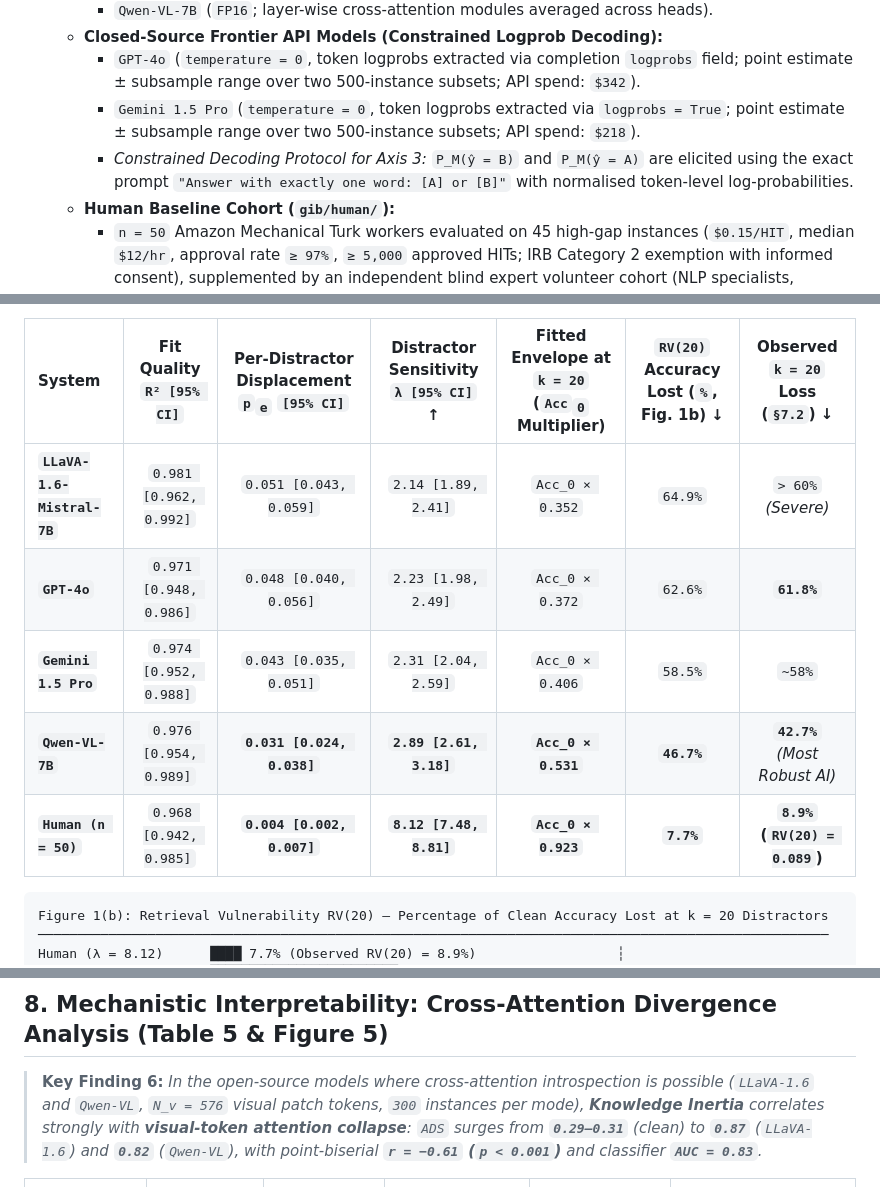
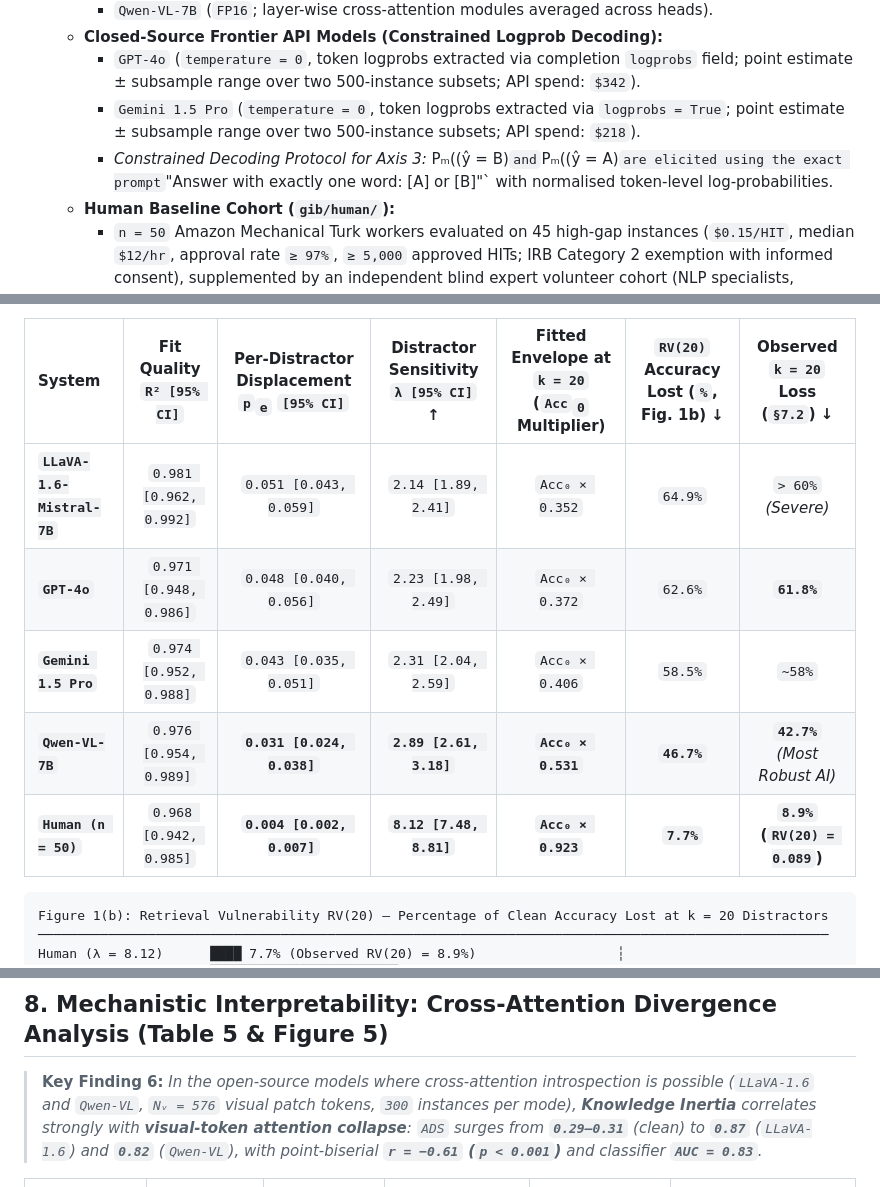
Before and after one commit to Basavarajearlybird/The-Illusion-of-Grounding, a Markdown page: README.md, 3 parts joined by grey strips. Rendered like a GitHub page.

````diff
--- a/README.md
+++ b/README.md
@@ -211,7 +211,7 @@ Here, **Δ** is the embedding distance between a hard-negative distractor and it
   * **Closed-Source Frontier API Models (Constrained Logprob Decoding):**
     * `GPT-4o` (`temperature = 0`, token logprobs extracted via completion `logprobs` field; point estimate ± subsample range over two 500-instance subsets; API spend: `$342`).
     * `Gemini 1.5 Pro` (`temperature = 0`, token logprobs extracted via `logprobs = True`; point estimate ± subsample range over two 500-instance subsets; API spend: `$218`).
-    * *Constrained Decoding Protocol for Axis 3:* `P_M(ŷ = B)` and `P_M(ŷ = A)` are elicited using the exact prompt `"Answer with exactly one word: [A] or [B]"` with normalised token-level log-probabilities.
+    * *Constrained Decoding Protocol for Axis 3:* Pₘ((ŷ = B)` and `Pₘ((ŷ = A)` are elicited using the exact prompt `"Answer with exactly one word: [A] or [B]"` with normalised token-level log-probabilities.
   * **Human Baseline Cohort (`gib/human/`):**
     * `n = 50` Amazon Mechanical Turk workers evaluated on 45 high-gap instances (`$0.15/HIT`, median `$12/hr`, approval rate `≥ 97%`, `≥ 5,000` approved HITs; IRB Category 2 exemption with informed consent), supplemented by an independent blind expert volunteer cohort (NLP specialists, computer vision researchers, cognitive scientists, and a generalist).
 * **Compute & Statistical Rigor (`gib/eval/metrics/`):**
@@ -264,11 +264,11 @@ R_agg × 100
 
 | System | Fit Quality `R² [95% CI]` | Per-Distractor Displacement `p`<sub>`e`</sub> `[95% CI]` | Distractor Sensitivity `λ [95% CI]` ↑ | Fitted Envelope at `k = 20` (`Acc`<sub>`0`</sub> Multiplier) | `RV(20)` Accuracy Lost (`%`, Fig. 1b) ↓ | Observed `k = 20` Loss (`§7.2`) ↓ |
 | :--- | :---: | :---: | :---: | :---: | :---: | :---: |
-| **`LLaVA-1.6-Mistral-7B`** | `0.981 [0.962, 0.992]` | `0.051 [0.043, 0.059]` | `2.14 [1.89, 2.41]` | `Acc_0 × 0.352` | `64.9%` | `> 60%` *(Severe)* |
-| **`GPT-4o`** | `0.971 [0.948, 0.986]` | `0.048 [0.040, 0.056]` | `2.23 [1.98, 2.49]` | `Acc_0 × 0.372` | `62.6%` | **`61.8%`** |
-| **`Gemini 1.5 Pro`** | `0.974 [0.952, 0.988]` | `0.043 [0.035, 0.051]` | `2.31 [2.04, 2.59]` | `Acc_0 × 0.406` | `58.5%` | `~58%` |
-| **`Qwen-VL-7B`** | `0.976 [0.954, 0.989]` | **`0.031 [0.024, 0.038]`** | **`2.89 [2.61, 3.18]`** | **`Acc_0 × 0.531`** | **`46.7%`** | **`42.7%`** *(Most Robust AI)* |
-| **`Human (n = 50)`** | `0.968 [0.942, 0.985]` | **`0.004 [0.002, 0.007]`** | **`8.12 [7.48, 8.81]`** | **`Acc_0 × 0.923`** | **`7.7%`** | **`8.9%` (`RV(20) = 0.089`)** |
+| **`LLaVA-1.6-Mistral-7B`** | `0.981 [0.962, 0.992]` | `0.051 [0.043, 0.059]` | `2.14 [1.89, 2.41]` | `Acc₀ × 0.352` | `64.9%` | `> 60%` *(Severe)* |
+| **`GPT-4o`** | `0.971 [0.948, 0.986]` | `0.048 [0.040, 0.056]` | `2.23 [1.98, 2.49]` | `Acc₀ × 0.372` | `62.6%` | **`61.8%`** |
+| **`Gemini 1.5 Pro`** | `0.974 [0.952, 0.988]` | `0.043 [0.035, 0.051]` | `2.31 [2.04, 2.59]` | `Acc₀ × 0.406` | `58.5%` | `~58%` |
+| **`Qwen-VL-7B`** | `0.976 [0.954, 0.989]` | **`0.031 [0.024, 0.038]`** | **`2.89 [2.61, 3.18]`** | **`Acc₀ × 0.531`** | **`46.7%`** | **`42.7%`** *(Most Robust AI)* |
+| **`Human (n = 50)`** | `0.968 [0.942, 0.985]` | **`0.004 [0.002, 0.007]`** | **`8.12 [7.48, 8.81]`** | **`Acc₀ × 0.923`** | **`7.7%`** | **`8.9%` (`RV(20) = 0.089`)** |
 
 ```text
 Figure 1(b): Retrieval Vulnerability RV(20) — Percentage of Clean Accuracy Lost at k = 20 Distractors
@@ -383,7 +383,7 @@ Axis 3 (Rel Conf.)  │ ██████████████████
 
 ## 8. Mechanistic Interpretability: Cross-Attention Divergence Analysis (Table 5 & Figure 5)
 
-> **Key Finding 6:** *In the open-source models where cross-attention introspection is possible (`LLaVA-1.6` and `Qwen-VL`, `N_v = 576` visual patch tokens, `300` instances per mode), **Knowledge Inertia** correlates strongly with **visual-token attention collapse**: `ADS` surges from **`0.29–0.31`** (clean) to **`0.87`** (`LLaVA-1.6`) and **`0.82`** (`Qwen-VL`), with point-biserial **`r = −0.61` (`p < 0.001`)** and classifier **`AUC = 0.83`**.*
+> **Key Finding 6:** *In the open-source models where cross-attention introspection is possible (`LLaVA-1.6` and `Qwen-VL`, `Nᵥ = 576` visual patch tokens, `300` instances per mode), **Knowledge Inertia** correlates strongly with **visual-token attention collapse**: `ADS` surges from **`0.29–0.31`** (clean) to **`0.87`** (`LLaVA-1.6`) and **`0.82`** (`Qwen-VL`), with point-biserial **`r = −0.61` (`p < 0.001`)** and classifier **`AUC = 0.83`**.*
 
 | Open-Source VLM (White-Box Hooks) | Clean Baseline `ADS [95% CI]` | Sensory Capture (`SC`) `ADS [95% CI]` | Knowledge Inertia (`KI`) `ADS [95% CI]` | Reasoning Collapse (`RC`) `ADS [95% CI]` | Mechanistic Diagnostic Signature |
 | :--- | :---: | :---: | :---: | :---: | :--- |
````
Also changed, not shown: other parts of README.md (+3 -3 lines).
